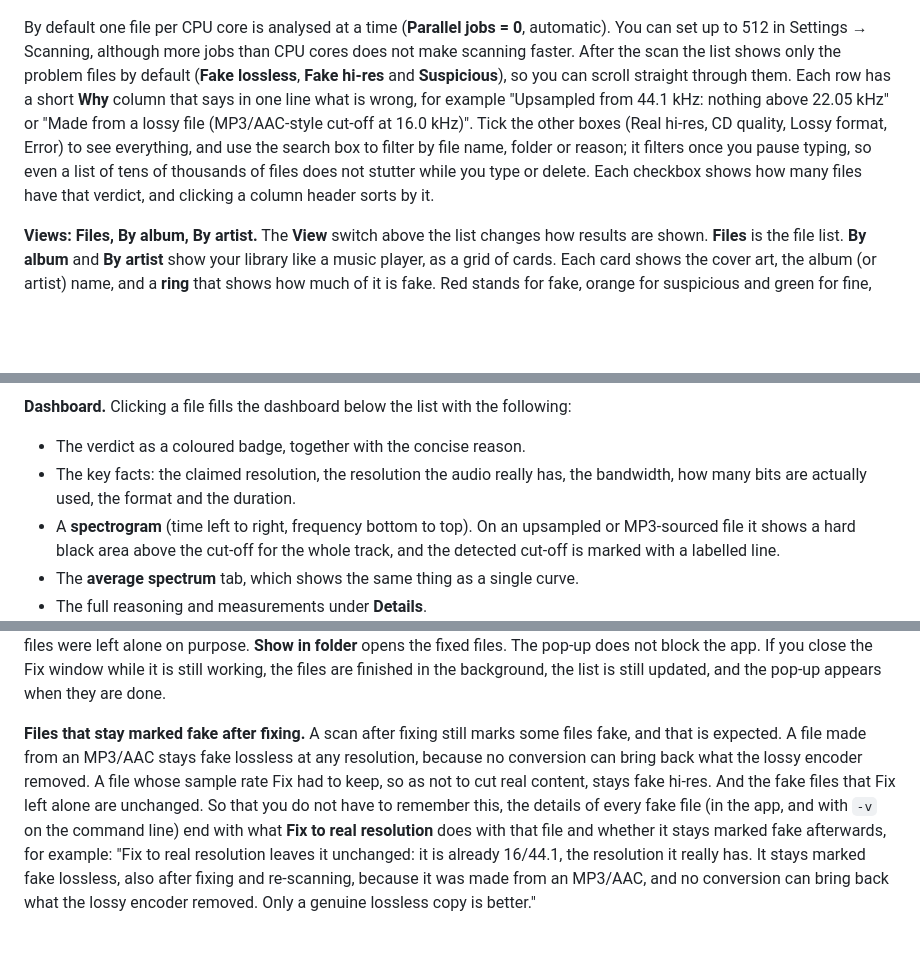
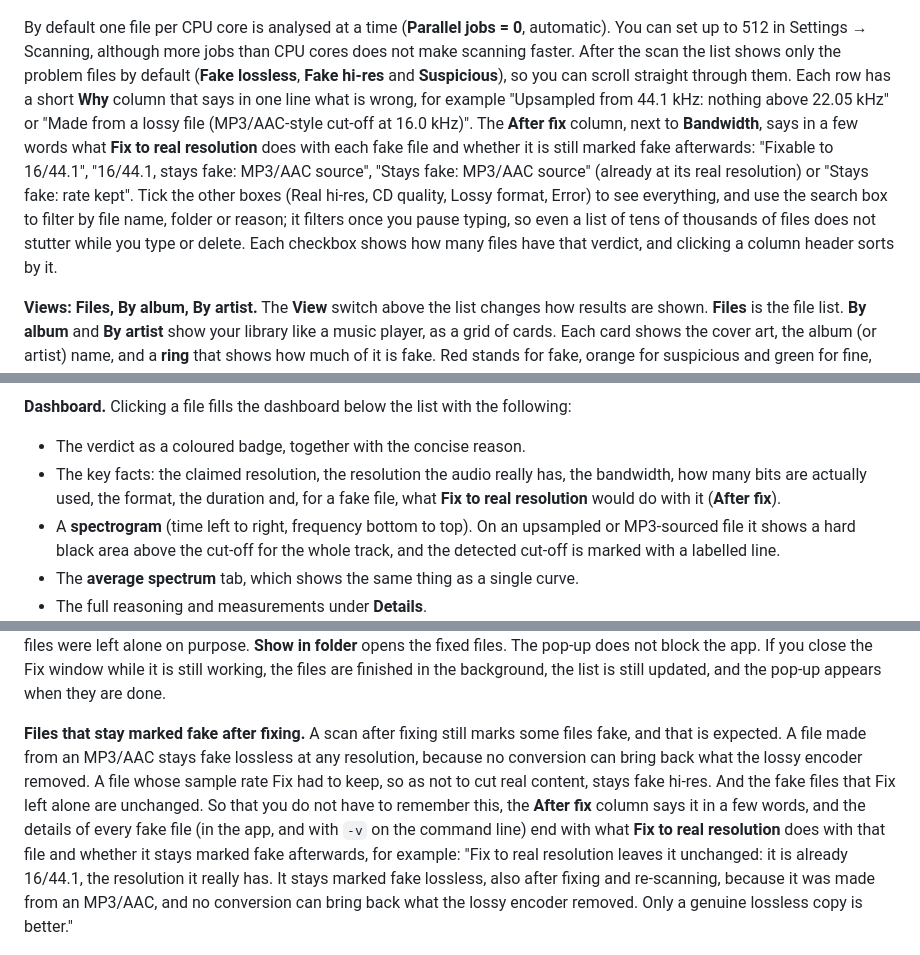
Before and after one commit to SU2H1/Real-Hi-Res, a Markdown page: README.md, 3 parts joined by grey strips. Drawn GitHub-style; blank space fills up the shorter version.

```diff
--- a/README.md
+++ b/README.md
@@ -68,7 +68,7 @@ Press **Scan** when the list looks right. Everything updates live while the scan
 
 ![Live scan: finished files show their verdict, the files being worked on are marked "Analysing…", the rest wait in the queue](docs/gui-live.png)
 
-By default one file per CPU core is analysed at a time (**Parallel jobs = 0**, automatic). You can set up to 512 in Settings → Scanning, although more jobs than CPU cores does not make scanning faster. After the scan the list shows only the problem files by default (**Fake lossless**, **Fake hi-res** and **Suspicious**), so you can scroll straight through them. Each row has a short **Why** column that says in one line what is wrong, for example "Upsampled from 44.1 kHz: nothing above 22.05 kHz" or "Made from a lossy file (MP3/AAC-style cut-off at 16.0 kHz)". Tick the other boxes (Real hi-res, CD quality, Lossy format, Error) to see everything, and use the search box to filter by file name, folder or reason; it filters once you pause typing, so even a list of tens of thousands of files does not stutter while you type or delete. Each checkbox shows how many files have that verdict, and clicking a column header sorts by it.
+By default one file per CPU core is analysed at a time (**Parallel jobs = 0**, automatic). You can set up to 512 in Settings → Scanning, although more jobs than CPU cores does not make scanning faster. After the scan the list shows only the problem files by default (**Fake lossless**, **Fake hi-res** and **Suspicious**), so you can scroll straight through them. Each row has a short **Why** column that says in one line what is wrong, for example "Upsampled from 44.1 kHz: nothing above 22.05 kHz" or "Made from a lossy file (MP3/AAC-style cut-off at 16.0 kHz)". The **After fix** column, next to **Bandwidth**, says in a few words what **Fix to real resolution** does with each fake file and whether it is still marked fake afterwards: "Fixable to 16/44.1", "16/44.1, stays fake: MP3/AAC source", "Stays fake: MP3/AAC source" (already at its real resolution) or "Stays fake: rate kept". Tick the other boxes (Real hi-res, CD quality, Lossy format, Error) to see everything, and use the search box to filter by file name, folder or reason; it filters once you pause typing, so even a list of tens of thousands of files does not stutter while you type or delete. Each checkbox shows how many files have that verdict, and clicking a column header sorts by it.
 
 **Views: Files, By album, By artist.** The **View** switch above the list changes how results are shown. **Files** is the file list. **By album** and **By artist** show your library like a music player, as a grid of cards. Each card shows the cover art, the album (or artist) name, and a **ring** that shows how much of it is fake. Red stands for fake, orange for suspicious and green for fine, and the centre of the ring reads the percentage (for example "25%") or the songs ("1/4"), your choice under **Rings show**. A line such as "1 fake of 4 songs" or "All 3 songs fine" sits under each card. The cards with the most fakes come first; use **Sort** to switch to alphabetical order. **Click a card** to list that album's or artist's songs in track order, with their verdicts. **◀ Back to albums** returns to the grid.
 
@@ -89,7 +89,7 @@ Album, artist and track numbers come from the files' tags (FLAC/Vorbis, ID3, MP4
 **Dashboard.** Clicking a file fills the dashboard below the list with the following:
 
 - The verdict as a coloured badge, together with the concise reason.
-- The key facts: the claimed resolution, the resolution the audio really has, the bandwidth, how many bits are actually used, the format and the duration.
+- The key facts: the claimed resolution, the resolution the audio really has, the bandwidth, how many bits are actually used, the format, the duration and, for a fake file, what **Fix to real resolution** would do with it (**After fix**).
 - A **spectrogram** (time left to right, frequency bottom to top). On an upsampled or MP3-sourced file it shows a hard black area above the cut-off for the whole track, and the detected cut-off is marked with a labelled line.
 - The **average spectrum** tab, which shows the same thing as a single curve.
 - The full reasoning and measurements under **Details**.
@@ -126,7 +126,7 @@ The command-line tool prints the same summary with `--fix`.
 
 **When fixing has finished,** a pop-up says so: how many files were fixed (and how many could not be, with the first reason), how much smaller they are now, how many were restored bit-exactly or converted with their album neighbours so they stay gapless, where the originals went (the backup folder with its full path, `.bak` files, or deleted, as chosen; for copies, the folder they were saved in), what the re-check found (and why some fixed files are still marked fake), and how many fake files were left alone on purpose. **Show in folder** opens the fixed files. The pop-up does not block the app. If you close the Fix window while it is still working, the files are finished in the background, the list is still updated, and the pop-up appears when they are done.
 
-**Files that stay marked fake after fixing.** A scan after fixing still marks some files fake, and that is expected. A file made from an MP3/AAC stays fake lossless at any resolution, because no conversion can bring back what the lossy encoder removed. A file whose sample rate Fix had to keep, so as not to cut real content, stays fake hi-res. And the fake files that Fix left alone are unchanged. So that you do not have to remember this, the details of every fake file (in the app, and with `-v` on the command line) end with what **Fix to real resolution** does with that file and whether it stays marked fake afterwards, for example: "Fix to real resolution leaves it unchanged: it is already 16/44.1, the resolution it really has. It stays marked fake lossless, also after fixing and re-scanning, because it was made from an MP3/AAC, and no conversion can bring back what the lossy encoder removed. Only a genuine lossless copy is better."
+**Files that stay marked fake after fixing.** A scan after fixing still marks some files fake, and that is expected. A file made from an MP3/AAC stays fake lossless at any resolution, because no conversion can bring back what the lossy encoder removed. A file whose sample rate Fix had to keep, so as not to cut real content, stays fake hi-res. And the fake files that Fix left alone are unchanged. So that you do not have to remember this, the **After fix** column says it in a few words, and the details of every fake file (in the app, and with `-v` on the command line) end with what **Fix to real resolution** does with that file and whether it stays marked fake afterwards, for example: "Fix to real resolution leaves it unchanged: it is already 16/44.1, the resolution it really has. It stays marked fake lossless, also after fixing and re-scanning, because it was made from an MP3/AAC, and no conversion can bring back what the lossy encoder removed. Only a genuine lossless copy is better."
 
 ![Pop-up after fixing: four fake 24/96 files fixed to 16/44.1, 15.2 MB smaller, converted gaplessly with their neighbours, originals in the Real-Hi-Res backups folder, re-checked as CD quality, one MP3-sourced file left alone](docs/gui-fix-done.png)
 
```
Also changed, not shown: other parts of README.md (+1 -1 lines), CLAUDE.md (+5 -5 lines), packaging/RELEASE_NOTES.md (+1 -1 lines), docs/gui-screenshot.png, 4 other files.
